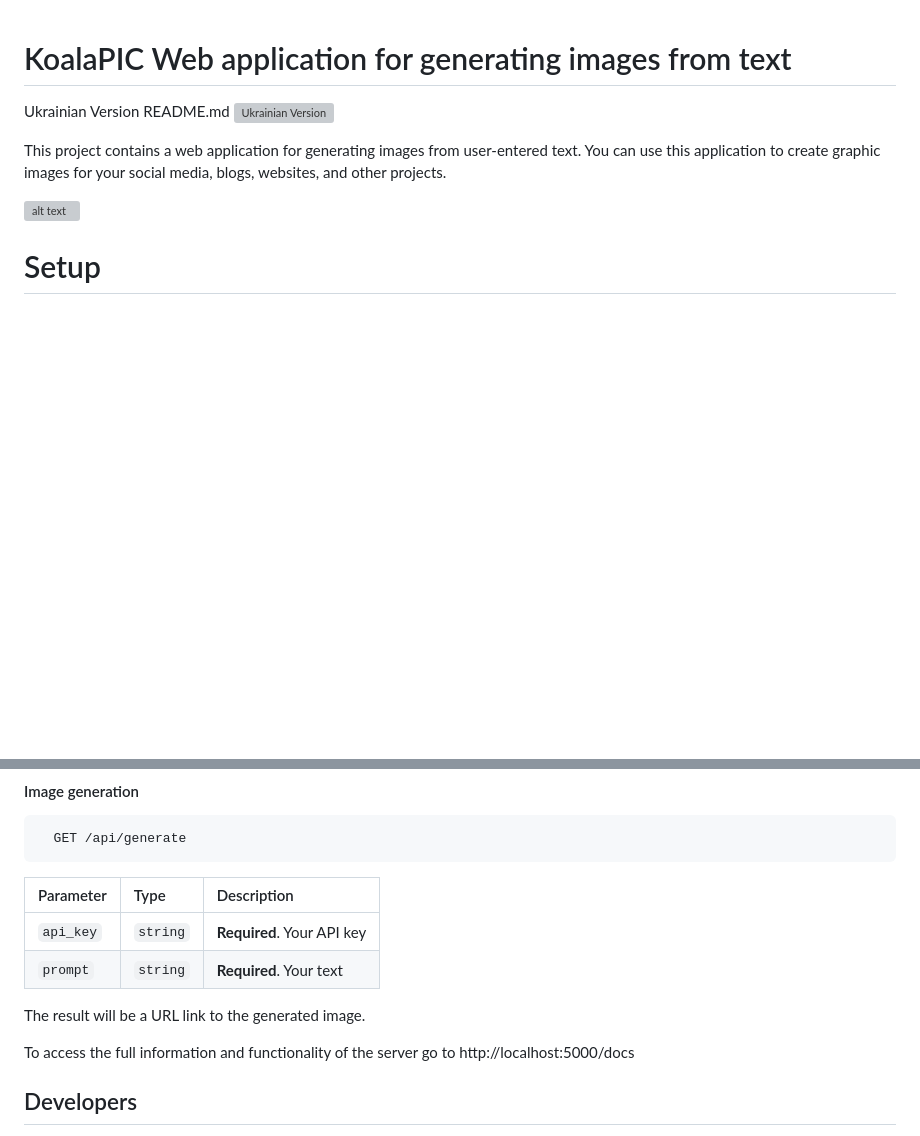
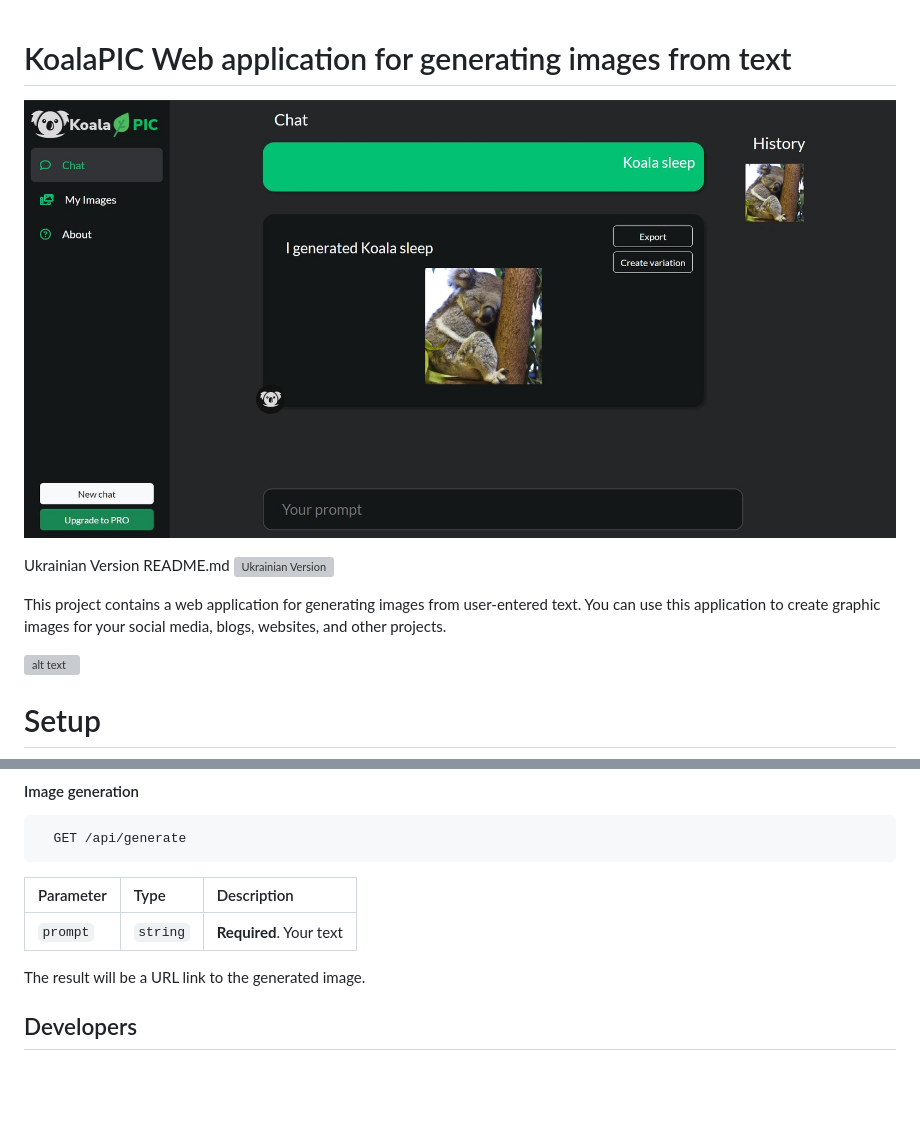
Before and after one commit to MethaTrader/KoalaPIC, a Markdown page: README.md, 2 parts joined by grey strips. Rendered like a GitHub page; pictures changed too: screenshot.jpeg (added); blank space fills up the shorter version; grey boxes are pictures that could not be loaded.

```diff
--- a/README.md
+++ b/README.md
@@ -1,11 +1,12 @@
 
 # KoalaPIC Web application for generating images from text
+
+![alt text](screenshot.jpeg)
 
 Ukrainian Version README.md
 [![Ukrainian Version](https://raw.githubusercontent.com/vshymanskyy/StandWithUkraine/main/badges/StandWithUkraine.svg)](https://github.com/MethaTrader/KoalaPIC/blob/main/README_UA.md)
 
 This project contains a web application for generating images from user-entered text. You can use this application to create graphic images for your social media, blogs, websites, and other projects.
-
 
 
 ![alt text](https://i.imgur.com/uVsnq6b.png)
@@ -40,14 +41,10 @@ docker compose up
 
 | Parameter | Type     | Description                |
 | :-------- | :------- | :------------------------- |
-| `api_key` | `string` | **Required**. Your API key |
 | `prompt`  | `string` | **Required**. Your text    |
 
 
 The result will be a URL link to the generated image.
-
-To access the full information and functionality of the server go to
-http://localhost:5000/docs
 
 ## Developers
 
```
Also changed, not shown: README_UA.md (+3 -4 lines), 3 other files.
